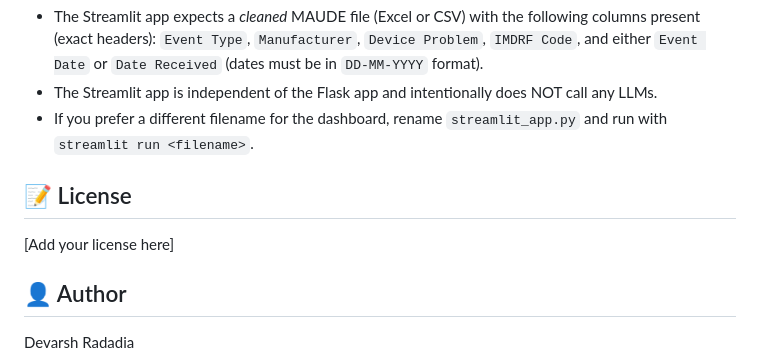
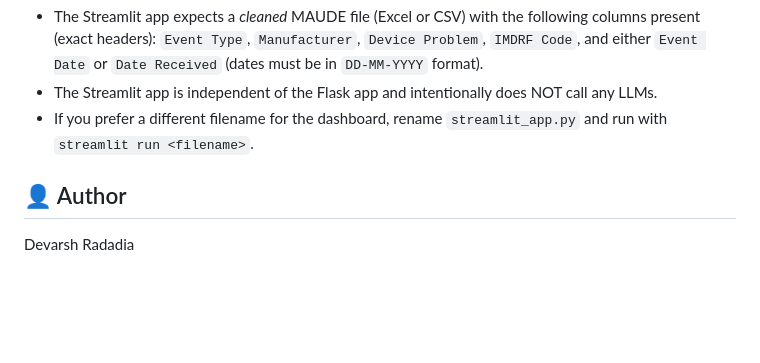
Before and after one commit to Devarsh009/FDA-MAUDE-Data-Processing-Analysis-Platform, a Markdown page: README.md, the part around the change. Drawn GitHub-style; blank space fills up the shorter version.

Commit message:
Remove license section from README
Removed license section from README.

```diff
--- a/README.md
+++ b/README.md
@@ -80,11 +80,6 @@ Notes:
 - If you prefer a different filename for the dashboard, rename `streamlit_app.py` and run with `streamlit run <filename>`.
 
 
-
-## 📝 License
-
-[Add your license here]
-
 ## 👤 Author
 
 Devarsh Radadia
```
